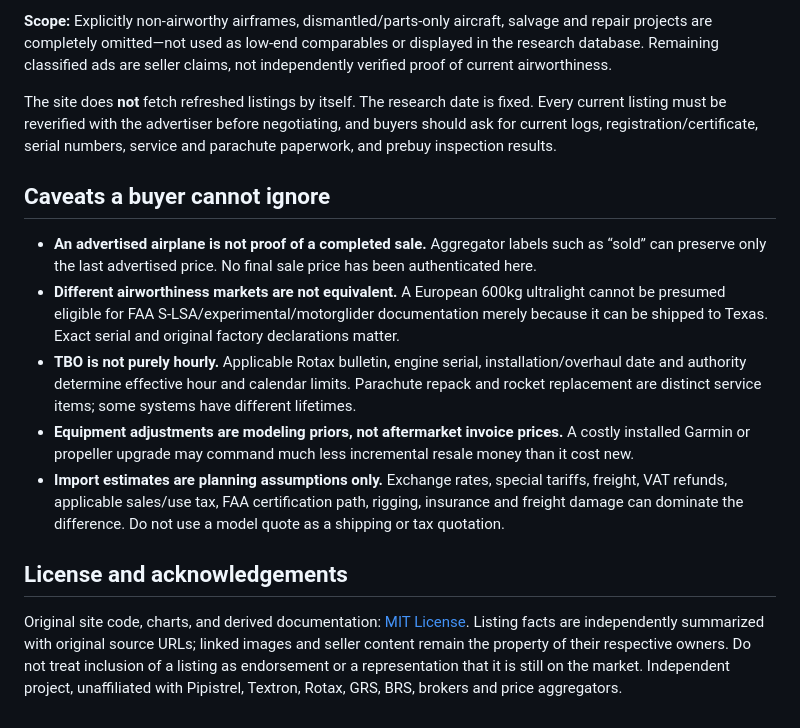
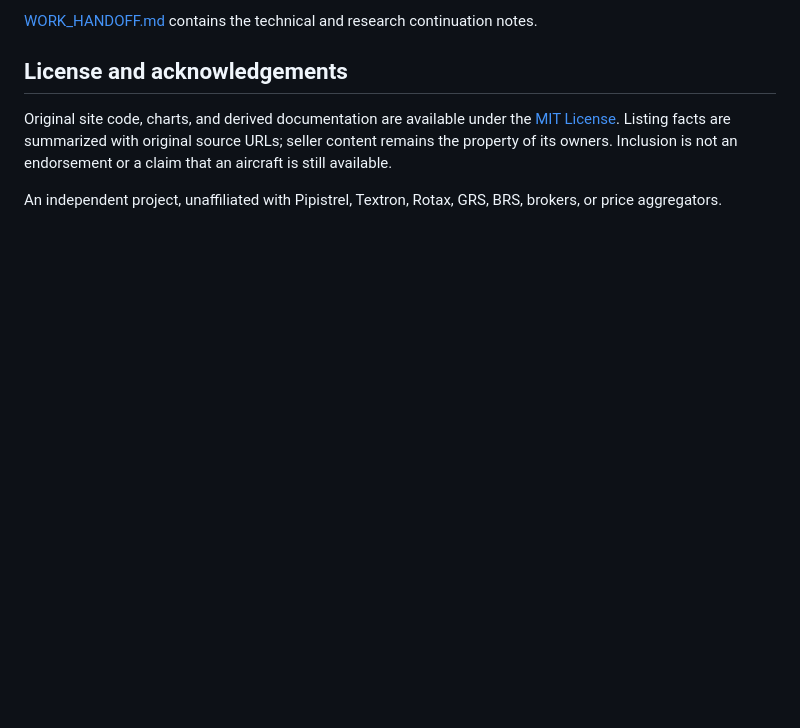
Before and after one commit to aeae1/pipistrel-value-lab, a Markdown page: README.md, the part around one of its changes. Drawn GitHub-style; blank space fills up the shorter version.

````diff
--- a/README.md
+++ b/README.md
@@ -94,17 +92,9 @@ python3 tests/smoke.py     # uses managed Chromium, or CHROMIUM_EXECUTABLE
 ```
 
-**Scope:** Explicitly non-airworthy airframes, dismantled/parts-only aircraft, salvage and repair projects are completely omitted—not used as low-end comparables or displayed in the research database. Remaining classified ads are seller claims, not independently verified proof of current airworthiness.
-
-The site does **not** fetch refreshed listings by itself. The research date is fixed. Every current listing must be reverified with the advertiser before negotiating, and buyers should ask for current logs, registration/certificate, serial numbers, service and parachute paperwork, and prebuy inspection results.
-
-## Caveats a buyer cannot ignore
-
-- **An advertised airplane is not proof of a completed sale.** Aggregator labels such as “sold” can preserve only the last advertised price. No final sale price has been authenticated here.
-- **Different airworthiness markets are not equivalent.** A European 600kg ultralight cannot be presumed eligible for FAA S-LSA/experimental/motorglider documentation merely because it can be shipped to Texas. Exact serial and original factory declarations matter.
-- **TBO is not purely hourly.** Applicable Rotax bulletin, engine serial, installation/overhaul date and authority determine effective hour and calendar limits. Parachute repack and rocket replacement are distinct service items; some systems have different lifetimes.
-- **Equipment adjustments are modeling priors, not aftermarket invoice prices.** A costly installed Garmin or propeller upgrade may command much less incremental resale money than it cost new.
-- **Import estimates are planning assumptions only.** Exchange rates, special tariffs, freight, VAT refunds, applicable sales/use tax, FAA certification path, rigging, insurance and freight damage can dominate the difference. Do not use a model quote as a shipping or tax quotation.
+[WORK_HANDOFF.md](WORK_HANDOFF.md) contains the technical and research continuation notes.
 
 ## License and acknowledgements
 
-Original site code, charts, and derived documentation: [MIT License](LICENSE). Listing facts are independently summarized with original source URLs; linked images and seller content remain the property of their respective owners. Do not treat inclusion of a listing as endorsement or a representation that it is still on the market. Independent project, unaffiliated with Pipistrel, Textron, Rotax, GRS, BRS, brokers and price aggregators.
+Original site code, charts, and derived documentation are available under the [MIT License](LICENSE). Listing facts are summarized with original source URLs; seller content remains the property of its owners. Inclusion is not an endorsement or a claim that an aircraft is still available.
+
+An independent project, unaffiliated with Pipistrel, Textron, Rotax, GRS, BRS, brokers, or price aggregators.
````
Also changed, not shown: other parts of README.md (+61 -63 lines).
